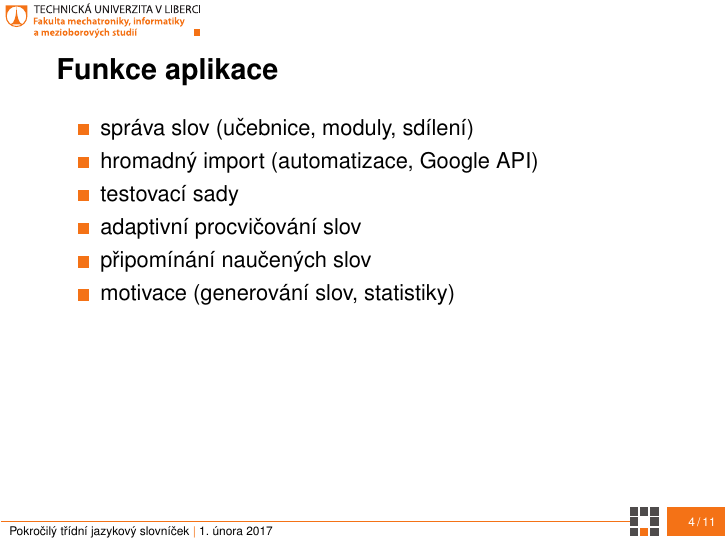
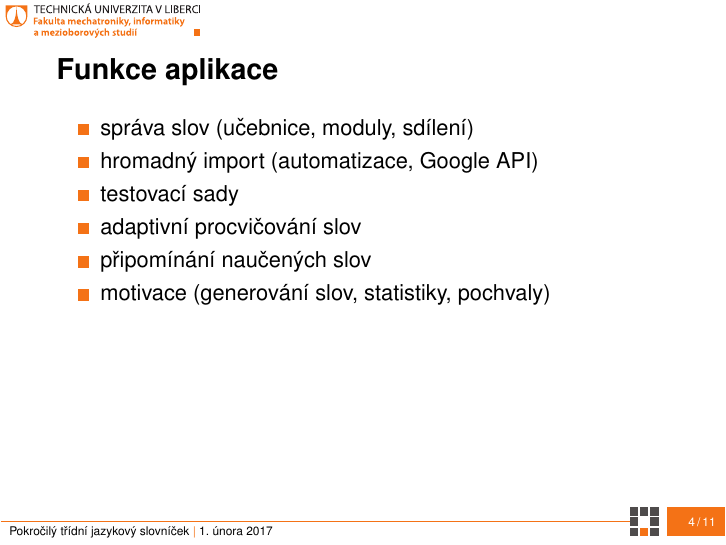
Before and after one commit to daniel-madera/dp-presentation, LaTeX slides (dp-madera-prezentace.tex): page 17 of 37. Compiled offline with pdfLaTeX.

Commit message:
improved text of "Funkce aplikace" slide

```diff
--- a/dp-madera-prezentace.tex
+++ b/dp-madera-prezentace.tex
@@ -68,7 +68,7 @@ Studentská 2 {\color{FM_TUL} |} 461\,17 Liberec 2 {\color{FM_TUL} |} {daniel.ma
         \item testovací sady
         \item adaptivní procvičování slov
         \item připomínání naučených slov
-        \item motivace (generování slov, statistiky)
+        \item motivace (generování slov, statistiky, pochvaly)
     \end{itemize}
 \end{frame}
 
```
Also changed, not shown: dp-madera-prezentace.pdf.
